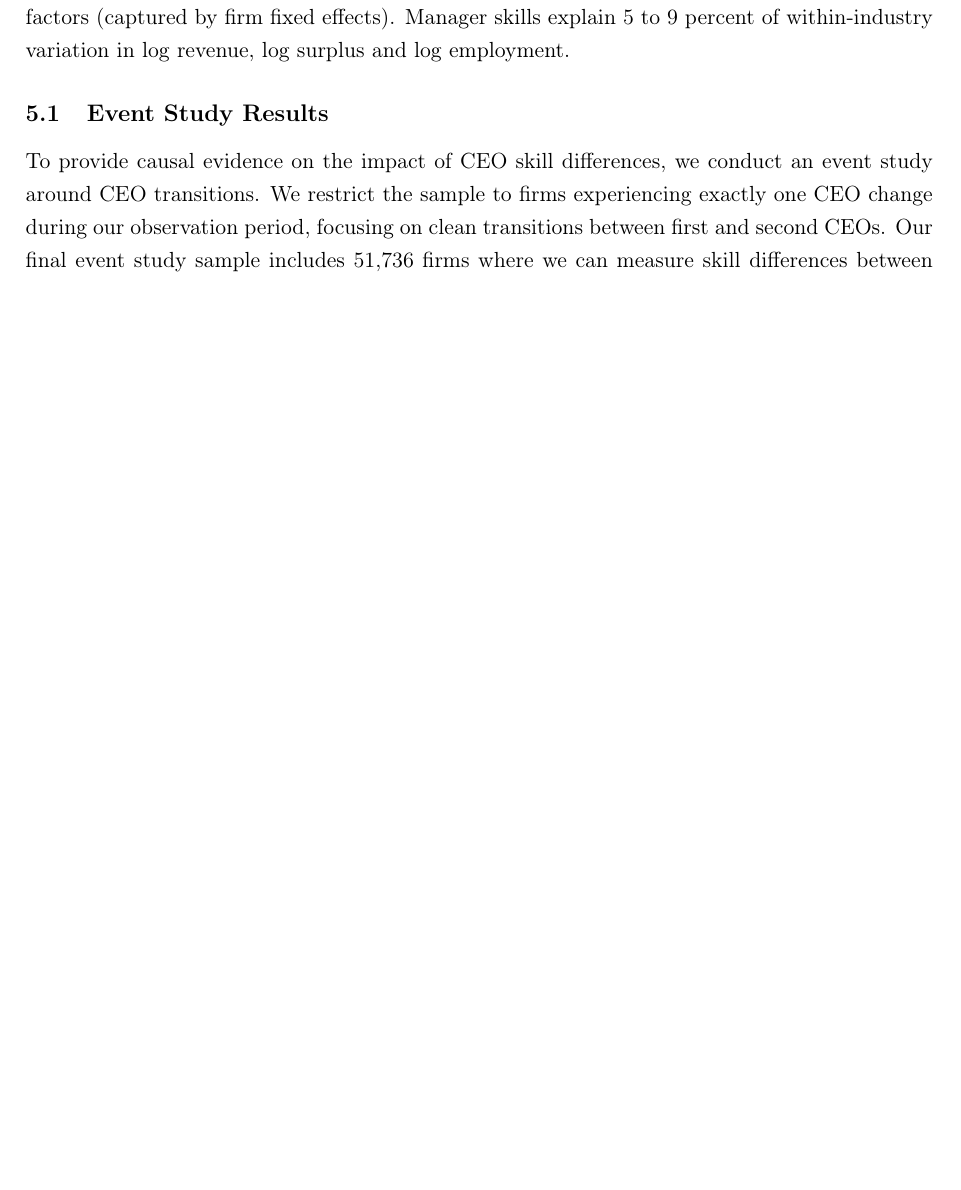
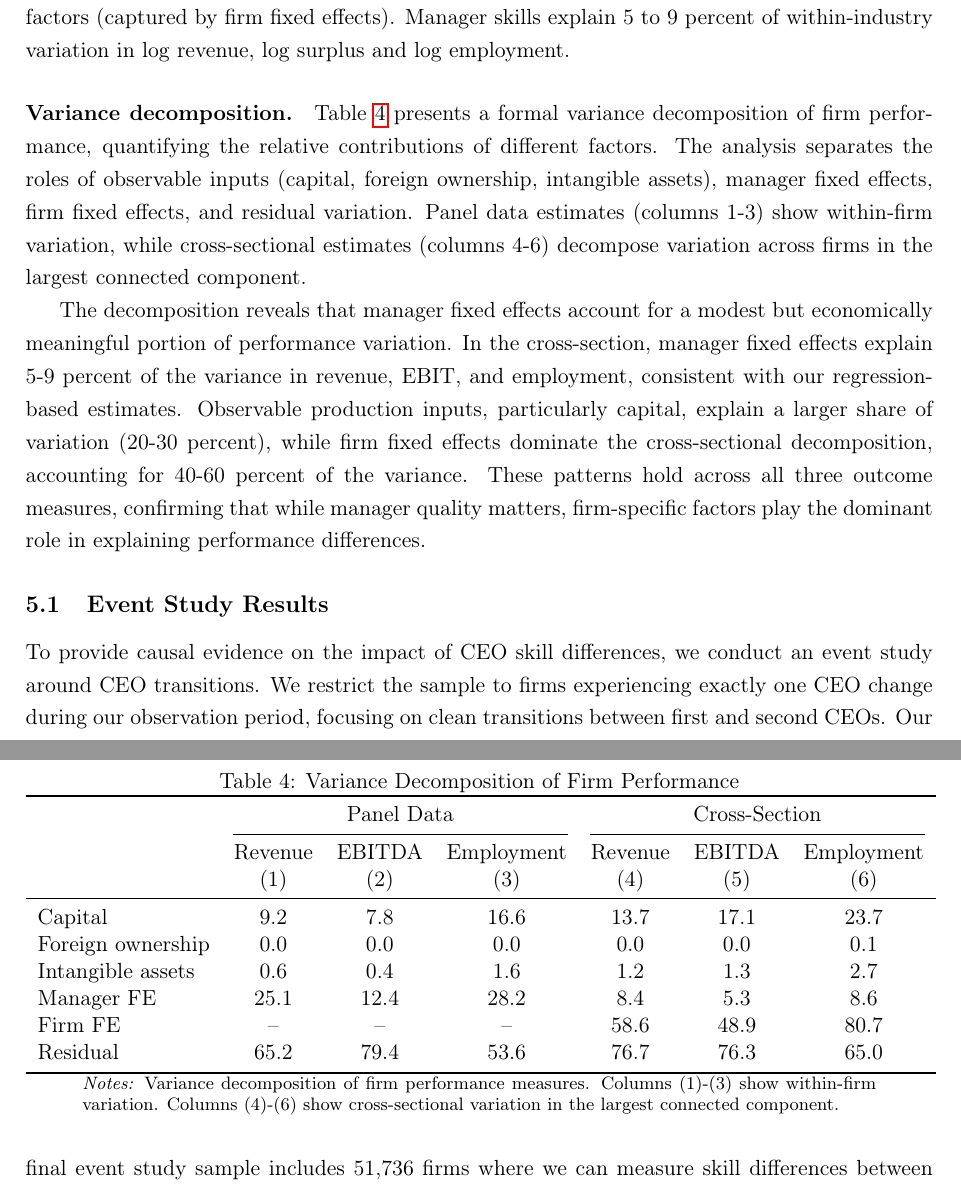
Before and after one commit to korenmiklos/ceo-value, a LaTeX paper (output/paper.tex, which reads output/table/table4a.tex): part of page 13 of 22 before the commit and two parts of pages 13 and 14 of 23 after it, the two joined at a grey line, cut so that both start at the same text, the shorter picture padded with empty space. Compiled offline with pdfLaTeX.

Commit message:
Build and include Table 4 (fix #16)

```diff
--- a/output/paper.tex
+++ b/output/paper.tex
@@ -259,6 +259,12 @@ The distribution of relative manager skills in the largest connected component i
 
 In the cross section, the contribution of manager skills is less important relative to other fixed factors (captured by firm fixed effects). Manager skills explain 5 to 9 percent of within-industry variation in log revenue, log surplus and log employment.
 
+\paragraph{Variance decomposition.} Table~\ref{tab:variance_decomposition} presents a formal variance decomposition of firm performance, quantifying the relative contributions of different factors. The analysis separates the roles of observable inputs (capital, foreign ownership, intangible assets), manager fixed effects, firm fixed effects, and residual variation. Panel data estimates (columns 1-3) show within-firm variation, while cross-sectional estimates (columns 4-6) decompose variation across firms in the largest connected component.
+
+The decomposition reveals that manager fixed effects account for a modest but economically meaningful portion of performance variation. In the cross-section, manager fixed effects explain 5-9 percent of the variance in revenue, EBIT, and employment, consistent with our regression-based estimates. Observable production inputs, particularly capital, explain a larger share of variation (20-30 percent), while firm fixed effects dominate the cross-sectional decomposition, accounting for 40-60 percent of the variance. These patterns hold across all three outcome measures, confirming that while manager quality matters, firm-specific factors play the dominant role in explaining performance differences.
+
+\input{table/table4a}
+
 \subsection{Event Study Results}
 
 To provide causal evidence on the impact of CEO skill differences, we conduct an event study around CEO transitions. We restrict the sample to firms experiencing exactly one CEO change during our observation period, focusing on clean transitions between first and second CEOs. Our final event study sample includes 51,736 firms where we can measure skill differences between consecutive CEOs and observe sufficient pre- and post-transition data.
--- a/output/table/table4a.tex
+++ b/output/table/table4a.tex
@@ -6,7 +6,7 @@
 \toprule
  & \multicolumn{3}{c}{Panel Data} & \multicolumn{3}{c}{Cross-Section} \\
 \cmidrule(lr){2-4} \cmidrule(lr){5-7}
- & Revenue & EBIT & Employment & Revenue & EBIT & Employment \\
+ & Revenue & EBITDA & Employment & Revenue & EBITDA & Employment \\
  & (1) & (2) & (3) & (4) & (5) & (6) \\
 \midrule
 Capital &   9.2 &   7.8 &  16.6 &  13.7 &  17.1 &  23.7 \\
```
Also changed, not shown: output/paper.pdf, 1 other file.
